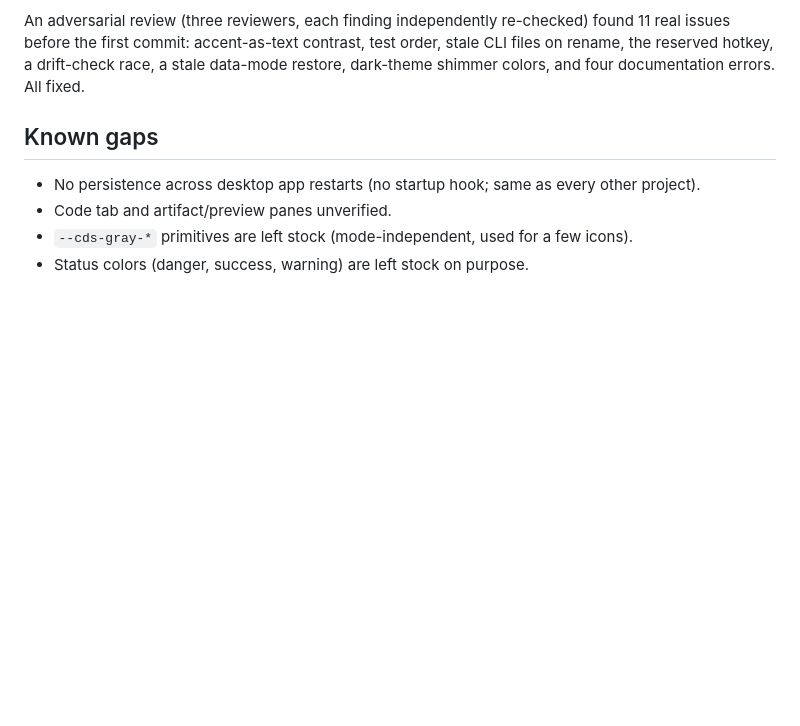
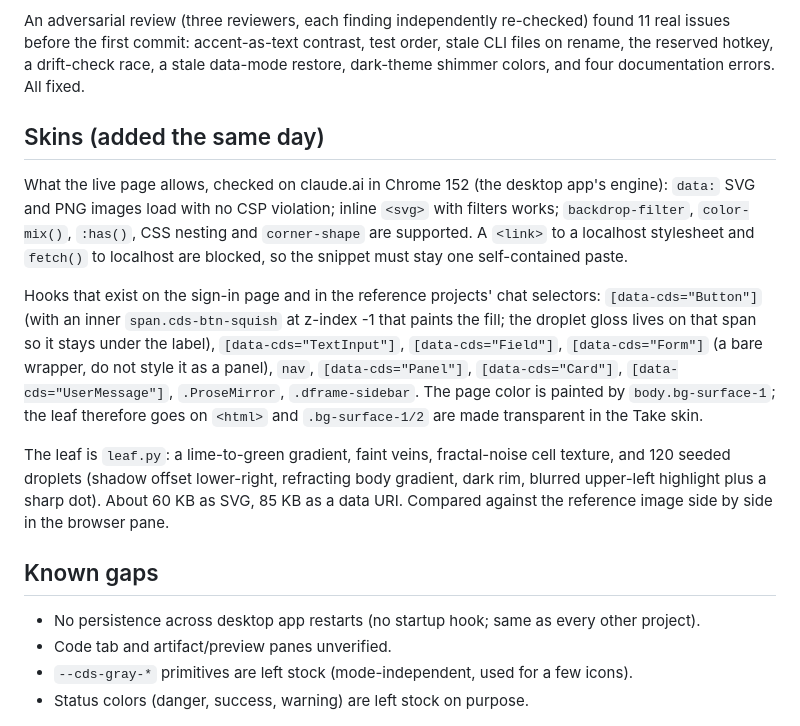
Before and after one commit to jobfinderbyivan/technozen-claude-theme, a Markdown page: NOTES.md, the part around the change. GitHub-like rendering; blank space fills up the shorter version.

```diff
--- a/NOTES.md
+++ b/NOTES.md
@@ -59,6 +59,14 @@ All five themes were applied to claude.ai in the desktop app's browser pane (sig
 
 An adversarial review (three reviewers, each finding independently re-checked) found 11 real issues before the first commit: accent-as-text contrast, test order, stale CLI files on rename, the reserved hotkey, a drift-check race, a stale data-mode restore, dark-theme shimmer colors, and four documentation errors. All fixed.
 
+## Skins (added the same day)
+
+What the live page allows, checked on claude.ai in Chrome 152 (the desktop app's engine): `data:` SVG and PNG images load with no CSP violation; inline `<svg>` with filters works; `backdrop-filter`, `color-mix()`, `:has()`, CSS nesting and `corner-shape` are supported. A `<link>` to a localhost stylesheet and `fetch()` to localhost are blocked, so the snippet must stay one self-contained paste.
+
+Hooks that exist on the sign-in page and in the reference projects' chat selectors: `[data-cds="Button"]` (with an inner `span.cds-btn-squish` at z-index -1 that paints the fill; the droplet gloss lives on that span so it stays under the label), `[data-cds="TextInput"]`, `[data-cds="Field"]`, `[data-cds="Form"]` (a bare wrapper, do not style it as a panel), `nav`, `[data-cds="Panel"]`, `[data-cds="Card"]`, `[data-cds="UserMessage"]`, `.ProseMirror`, `.dframe-sidebar`. The page color is painted by `body.bg-surface-1`; the leaf therefore goes on `<html>` and `.bg-surface-1/2` are made transparent in the Take skin.
+
+The leaf is `leaf.py`: a lime-to-green gradient, faint veins, fractal-noise cell texture, and 120 seeded droplets (shadow offset lower-right, refracting body gradient, dark rim, blurred upper-left highlight plus a sharp dot). About 60 KB as SVG, 85 KB as a data URI. Compared against the reference image side by side in the browser pane.
+
 ## Known gaps
 
 - No persistence across desktop app restarts (no startup hook; same as every other project).
```
Also changed, not shown: README.md (+13 -3 lines), screenshots/take-leaf.jpg (added), 13 other files.
